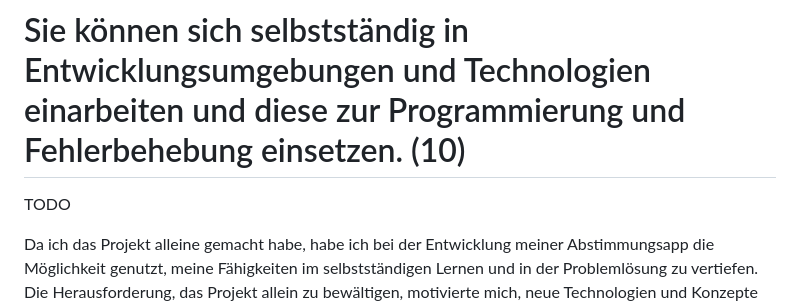
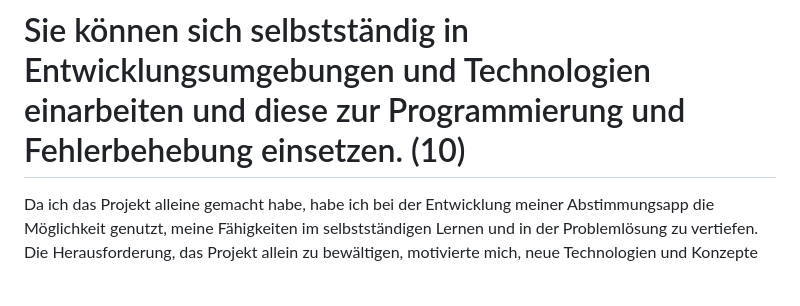
Before and after one commit to LxisW/PyPoll, a Markdown page: README.md, the part around the change. GitHub-like rendering; blank space fills up the shorter version.

Commit message:
final grading update

```diff
--- a/README.md
+++ b/README.md
@@ -44,8 +44,6 @@ Die Bewertung des anderen Projektes, in meinem Fall TimeTheFreeze kann man [hier
 # Sie können sich selbstständig in Entwicklungsumgebungen und Technologien einarbeiten und diese zur Programmierung und Fehlerbehebung einsetzen. (10)
 <!-- Which technology did you learn outside of the teacher given input -->
 <!-- Did you or your group get help from someone in the classroom (get a support message here from the person who helped you) -->
-TODO
-
 Da ich das Projekt alleine gemacht habe, habe ich bei der Entwicklung meiner Abstimmungsapp die Möglichkeit genutzt, meine Fähigkeiten im selbstständigen Lernen und in der Problemlösung zu vertiefen. Die Herausforderung, das Projekt allein zu bewältigen, motivierte mich, neue Technologien und Konzepte zu erforschen.
 
 Wesentlich für meinen Fortschritt waren die offiziellen Dokumentationen von Flask und PostgreSQL. Diese haben mir das nötige Fundament geboten, um die Anwendung zu strukturieren und effizient mit Daten zu arbeiten. Bei spezifischeren Herausforderungen half mir die Community auf Stack Overflow, praktische Lösungen und bewährte Methoden zu entdecken, die meine Entwicklungserfahrung bereicherten.
```
